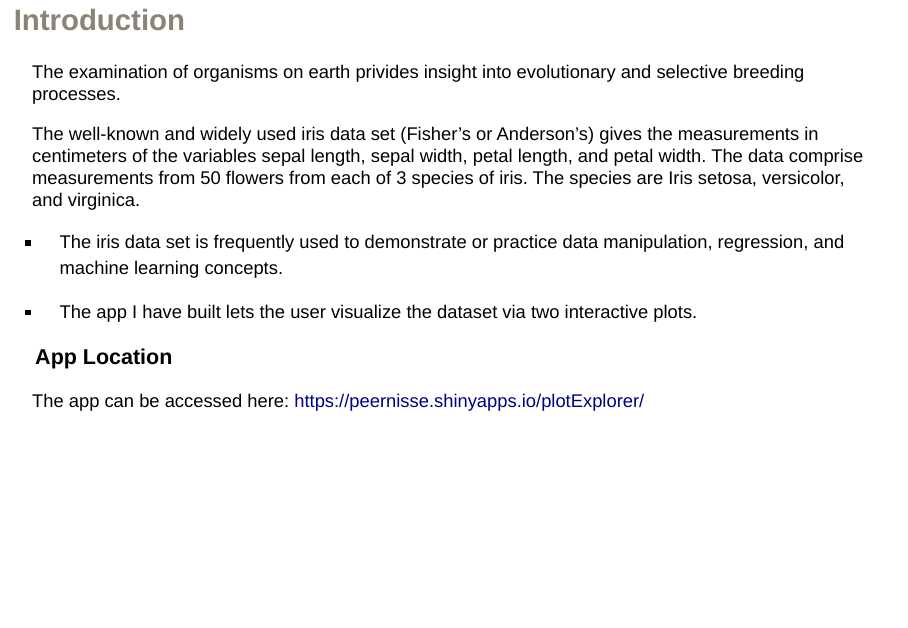
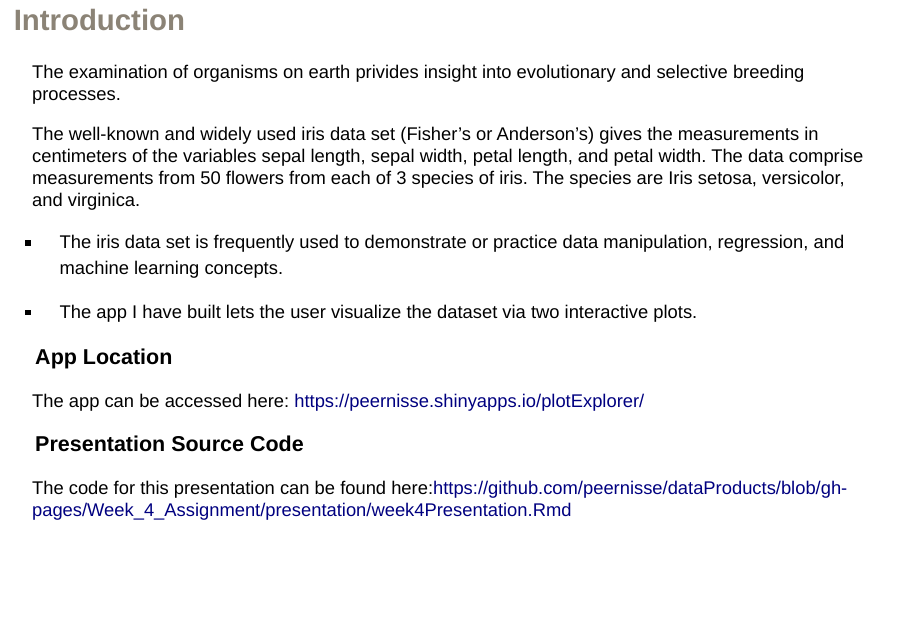
Before and after one commit to peernisse/dataProducts, an R Markdown document (Week_4_Assignment/presentation/week4Presentation.Rmd): page 2 of 8. Rendered offline with R 4.5, knitr and Pandoc, with nearby package versions.

Commit message:
Added link to presentation code

```diff
--- a/Week_4_Assignment/presentation/week4Presentation.Rmd
+++ b/Week_4_Assignment/presentation/week4Presentation.Rmd
@@ -30,6 +30,9 @@ The well-known and widely used iris data set (Fisher's or Anderson's) gives the
 ### App Location
 The app can be accessed here:
 https://peernisse.shinyapps.io/plotExplorer/
+
+### Presentation Source Code
+The code for this presentation can be found here:https://github.com/peernisse/dataProducts/blob/gh-pages/Week_4_Assignment/presentation/week4Presentation.Rmd
 
 ## Iris Species
 
```
